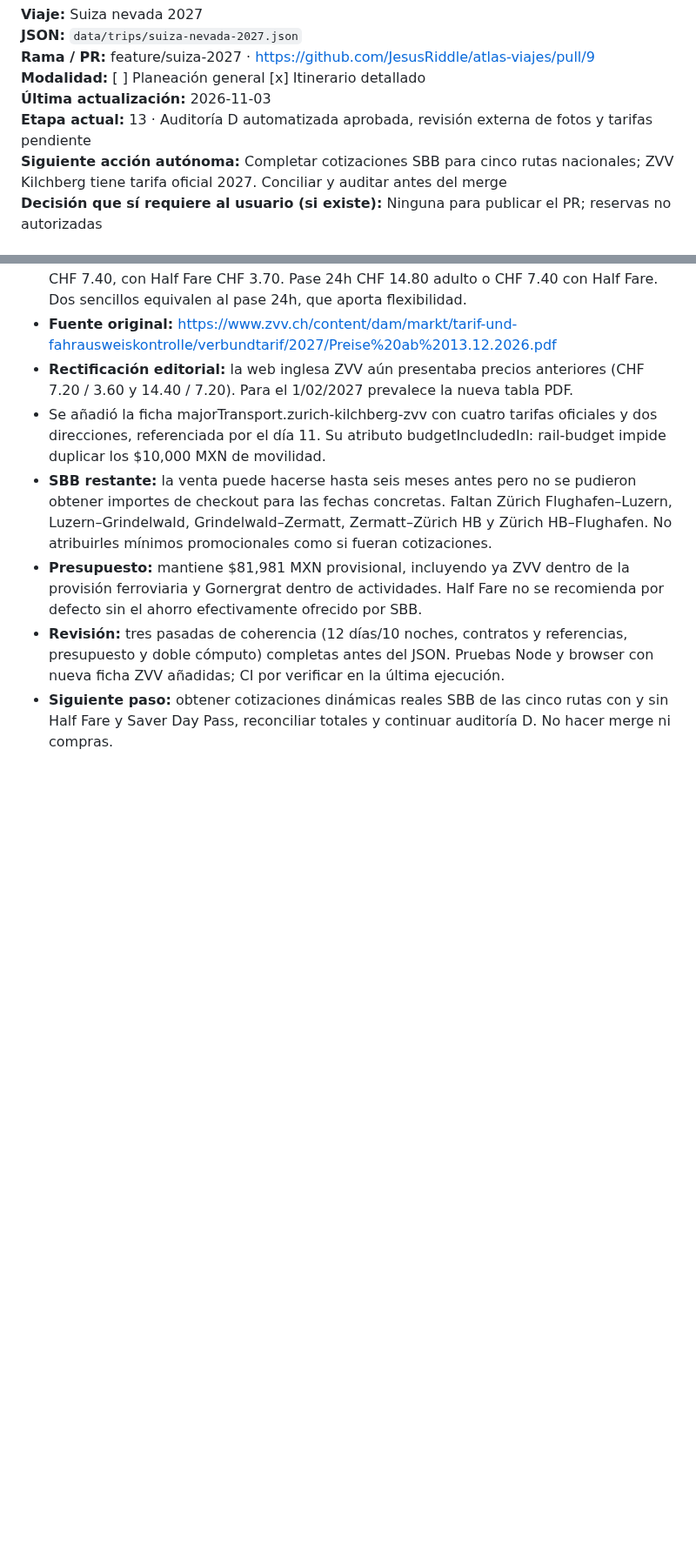
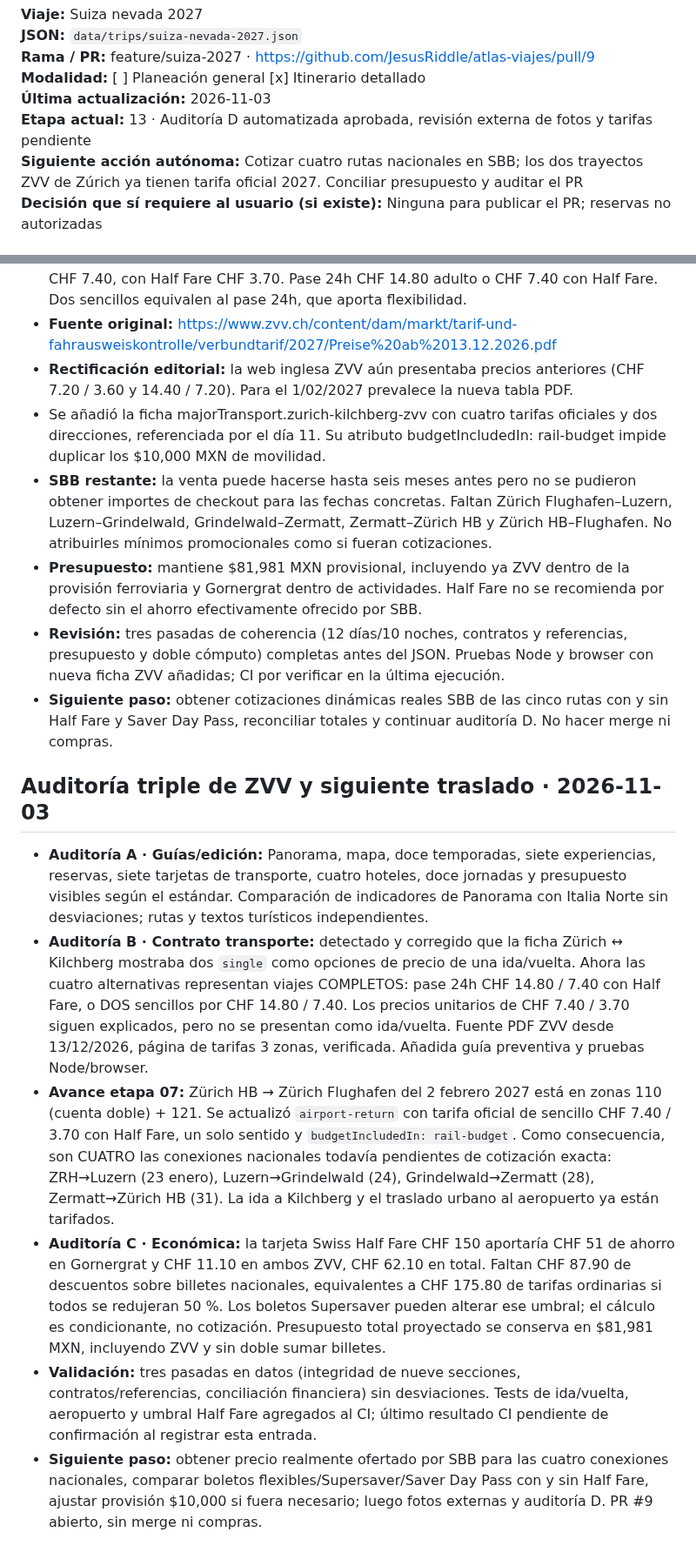
Before and after one commit to JesusRiddle/atlas-viajes, a Markdown page: docs/trip-progress/suiza-nevada-2027.md, 2 parts joined by grey strips. Shown at 87% size. Drawn GitHub-style; blank space fills up the shorter version.

Commit message:
docs(atlas): close triple ZVV audit and document four remaining Swiss rail quotes

```diff
--- a/docs/trip-progress/suiza-nevada-2027.md
+++ b/docs/trip-progress/suiza-nevada-2027.md
@@ -8,7 +8,7 @@ Copiar esta plantilla a `docs/trip-progress/suiza-nevada-2027.md` al comenzar un
 **Modalidad:** [ ] Planeación general  [x] Itinerario detallado
 **Última actualización:** 2026-11-03
 **Etapa actual:** 13 · Auditoría D automatizada aprobada, revisión externa de fotos y tarifas pendiente
-**Siguiente acción autónoma:** Completar cotizaciones SBB para cinco rutas nacionales; ZVV Kilchberg tiene tarifa oficial 2027. Conciliar y auditar antes del merge
+**Siguiente acción autónoma:** Cotizar cuatro rutas nacionales en SBB; los dos trayectos ZVV de Zúrich ya tienen tarifa oficial 2027. Conciliar presupuesto y auditar el PR
 **Decisión que sí requiere al usuario (si existe):** Ninguna para publicar el PR; reservas no autorizadas
 
 ## Checklist numerado de ejecución · orden de dependencias
@@ -203,3 +203,12 @@ Mostrar al usuario un reporte compacto por hitos: **completadas / en curso / pen
 - **Presupuesto:** mantiene $81,981 MXN provisional, incluyendo ya ZVV dentro de la provisión ferroviaria y Gornergrat dentro de actividades. Half Fare no se recomienda por defecto sin el ahorro efectivamente ofrecido por SBB.
 - **Revisión:** tres pasadas de coherencia (12 días/10 noches, contratos y referencias, presupuesto y doble cómputo) completas antes del JSON. Pruebas Node y browser con nueva ficha ZVV añadidas; CI por verificar en la última ejecución.
 - **Siguiente paso:** obtener cotizaciones dinámicas reales SBB de las cinco rutas con y sin Half Fare y Saver Day Pass, reconciliar totales y continuar auditoría D. No hacer merge ni compras.
+
+
+## Auditoría triple de ZVV y siguiente traslado · 2026-11-03
+- **Auditoría A · Guías/edición:** Panorama, mapa, doce temporadas, siete experiencias, reservas, siete tarjetas de transporte, cuatro hoteles, doce jornadas y presupuesto visibles según el estándar. Comparación de indicadores de Panorama con Italia Norte sin desviaciones; rutas y textos turísticos independientes.
+- **Auditoría B · Contrato transporte:** detectado y corregido que la ficha Zürich ↔ Kilchberg mostraba dos `single` como opciones de precio de una ida/vuelta. Ahora las cuatro alternativas representan viajes COMPLETOS: pase 24h CHF 14.80 / 7.40 con Half Fare, o DOS sencillos por CHF 14.80 / 7.40. Los precios unitarios de CHF 7.40 / 3.70 siguen explicados, pero no se presentan como ida/vuelta. Fuente PDF ZVV desde 13/12/2026, página de tarifas 3 zonas, verificada. Añadida guía preventiva y pruebas Node/browser.
+- **Avance etapa 07:** Zürich HB → Zürich Flughafen del 2 febrero 2027 está en zonas 110 (cuenta doble) + 121. Se actualizó `airport-return` con tarifa oficial de sencillo CHF 7.40 / 3.70 con Half Fare, un solo sentido y `budgetIncludedIn: rail-budget`. Como consecuencia, son CUATRO las conexiones nacionales todavía pendientes de cotización exacta: ZRH→Luzern (23 enero), Luzern→Grindelwald (24), Grindelwald→Zermatt (28), Zermatt→Zürich HB (31). La ida a Kilchberg y el traslado urbano al aeropuerto ya están tarifados.
+- **Auditoría C · Económica:** la tarjeta Swiss Half Fare CHF 150 aportaría CHF 51 de ahorro en Gornergrat y CHF 11.10 en ambos ZVV, CHF 62.10 en total. Faltan CHF 87.90 de descuentos sobre billetes nacionales, equivalentes a CHF 175.80 de tarifas ordinarias si todos se redujeran 50 %. Los boletos Supersaver pueden alterar ese umbral; el cálculo es condicionante, no cotización. Presupuesto total proyectado se conserva en $81,981 MXN, incluyendo ZVV y sin doble sumar billetes.
+- **Validación:** tres pasadas en datos (integridad de nueve secciones, contratos/referencias, conciliación financiera) sin desviaciones. Tests de ida/vuelta, aeropuerto y umbral Half Fare agregados al CI; último resultado CI pendiente de confirmación al registrar esta entrada.
+- **Siguiente paso:** obtener precio realmente ofertado por SBB para las cuatro conexiones nacionales, comparar boletos flexibles/Supersaver/Saver Day Pass con y sin Half Fare, ajustar provisión $10,000 si fuera necesario; luego fotos externas y auditoría D. PR #9 abierto, sin merge ni compras.
```
